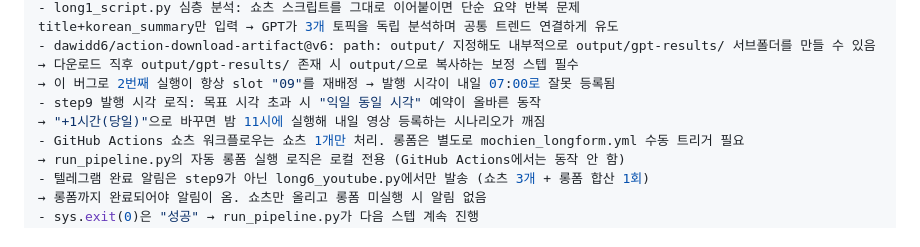
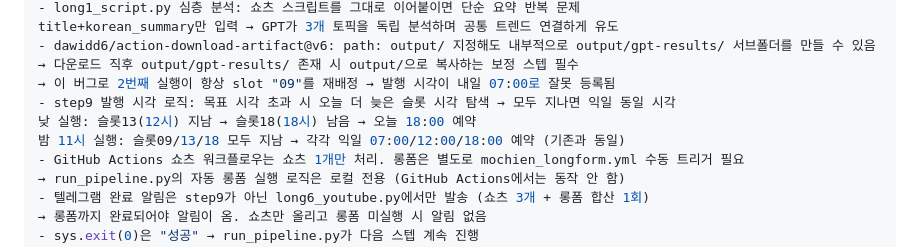
Before and after one commit to qumax7-collab/mochien, a Markdown page: CLAUDE.md, the part around the change. Drawn GitHub-style.

Commit message:
docs: CLAUDE.md 레슨런 — step9 발행 시각 로직 업데이트
Co-Authored-By: Claude Sonnet 4.6 <noreply@anthropic.com>

```diff
--- a/CLAUDE.md
+++ b/CLAUDE.md
@@ -622,8 +622,9 @@ Gemini        해지   - 현재 파이프라인 활용 구간 없음
 - dawidd6/action-download-artifact@v6: path: output/ 지정해도 내부적으로 output/gpt-results/ 서브폴더를 만들 수 있음
   → 다운로드 직후 output/gpt-results/ 존재 시 output/으로 복사하는 보정 스텝 필수
   → 이 버그로 2번째 실행이 항상 slot "09"를 재배정 → 발행 시각이 내일 07:00로 잘못 등록됨
-- step9 발행 시각 로직: 목표 시각 초과 시 "익일 동일 시각" 예약이 올바른 동작
-  → "+1시간(당일)"으로 바꾸면 밤 11시에 실행해 내일 영상 등록하는 시나리오가 깨짐
+- step9 발행 시각 로직: 목표 시각 초과 시 오늘 더 늦은 슬롯 시각 탐색 → 모두 지나면 익일 동일 시각
+  낮 실행: 슬롯13(12시) 지남 → 슬롯18(18시) 남음 → 오늘 18:00 예약
+  밤 11시 실행: 슬롯09/13/18 모두 지남 → 각각 익일 07:00/12:00/18:00 예약 (기존과 동일)
 - GitHub Actions 쇼츠 워크플로우는 쇼츠 1개만 처리. 롱폼은 별도로 mochien_longform.yml 수동 트리거 필요
   → run_pipeline.py의 자동 롱폼 실행 로직은 로컬 전용 (GitHub Actions에서는 동작 안 함)
 - 텔레그램 완료 알림은 step9가 아닌 long6_youtube.py에서만 발송 (쇼츠 3개 + 롱폼 합산 1회)
```
